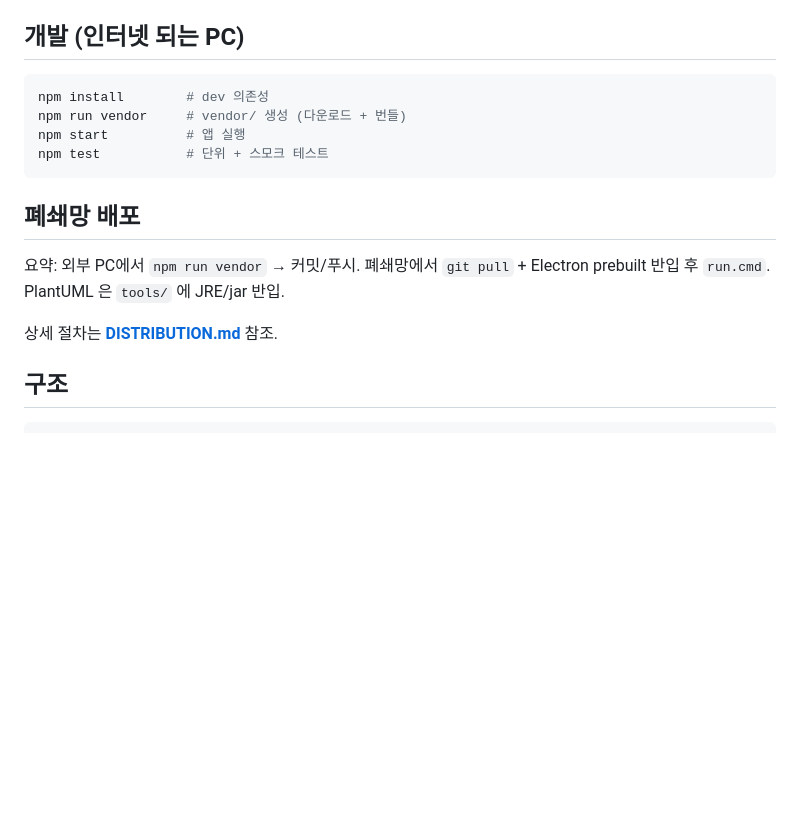
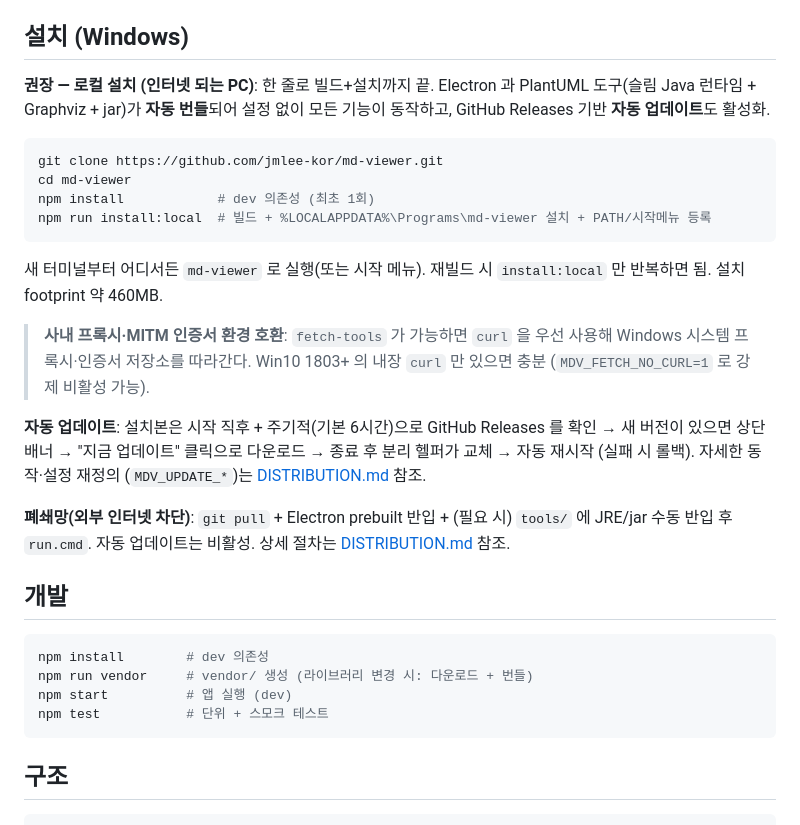
Before and after one commit to jmlee-kor/md-viewer, a Markdown page: README.md, the part around the change. Drawn GitHub-style; blank space fills up the shorter version.

Commit message:
README 설치 섹션 재구성
- "개발 (인터넷 되는 PC)" → "설치 (Windows)" 로 재배치, install:local 을
  권장 경로로 명시(빌드+설치+PATH+시작메뉴, 슬림 런타임 자동 번들, ~460MB)
- 사내 프록시/MITM 호환(curl 우선) 안내 + MDV_FETCH_NO_CURL 비활성 옵션
- 자동 업데이트 동작 요약 + DISTRIBUTION 발행 절차 anchor 링크
- 폐쇄망 모드 별도 분리 (자동 업데이트 비활성 명시)
- 개발 명령은 별도 "개발" 섹션 유지

Co-Authored-By: Claude Opus 4.7 <noreply@anthropic.com>

````diff
--- a/README.md
+++ b/README.md
@@ -74,21 +74,44 @@
 - 네트워크 조회는 main 프로세스에서만 → 렌더러 CSP·오프라인 보안 모델 무훼손, 런타임 의존 0
 - 소스/주기/토큰 재정의: `MDV_UPDATE_*` 또는 `mdv.config.json`. 발행 절차는 [DISTRIBUTION.md](DISTRIBUTION.md)
 
-## 개발 (인터넷 되는 PC)
+## 설치 (Windows)
+
+**권장 — 로컬 설치 (인터넷 되는 PC)**: 한 줄로 빌드+설치까지 끝. Electron 과
+PlantUML 도구(슬림 Java 런타임 + Graphviz + jar)가 **자동 번들**되어 설정
+없이 모든 기능이 동작하고, GitHub Releases 기반 **자동 업데이트**도 활성화.
+
+```bash
+git clone https://github.com/jmlee-kor/md-viewer.git
+cd md-viewer
+npm install            # dev 의존성 (최초 1회)
+npm run install:local  # 빌드 + %LOCALAPPDATA%\Programs\md-viewer 설치 + PATH/시작메뉴 등록
+```
+
+새 터미널부터 어디서든 `md-viewer` 로 실행(또는 시작 메뉴). 재빌드 시
+`install:local` 만 반복하면 됨. 설치 footprint 약 460MB.
+
+> **사내 프록시·MITM 인증서 환경 호환**: `fetch-tools` 가 가능하면 `curl` 을
+> 우선 사용해 Windows 시스템 프록시·인증서 저장소를 따라간다. Win10 1803+ 의
+> 내장 `curl` 만 있으면 충분 (`MDV_FETCH_NO_CURL=1` 로 강제 비활성 가능).
+
+**자동 업데이트**: 설치본은 시작 직후 + 주기적(기본 6시간)으로 GitHub Releases
+를 확인 → 새 버전이 있으면 상단 배너 → "지금 업데이트" 클릭으로 다운로드 →
+종료 후 분리 헬퍼가 교체 → 자동 재시작 (실패 시 롤백). 자세한 동작·설정 재정의
+(`MDV_UPDATE_*`)는 [DISTRIBUTION.md](DISTRIBUTION.md#메인테이너-자동-업데이트-릴리스-발행-github-releases)
+참조.
+
+**폐쇄망(외부 인터넷 차단)**: `git pull` + Electron prebuilt 반입 + (필요 시)
+`tools/` 에 JRE/jar 수동 반입 후 `run.cmd`. 자동 업데이트는 비활성. 상세 절차는
+[DISTRIBUTION.md](DISTRIBUTION.md) 참조.
+
+## 개발
 
 ```bash
 npm install        # dev 의존성
-npm run vendor     # vendor/ 생성 (다운로드 + 번들)
-npm start          # 앱 실행
+npm run vendor     # vendor/ 생성 (라이브러리 변경 시: 다운로드 + 번들)
+npm start          # 앱 실행 (dev)
 npm test           # 단위 + 스모크 테스트
 ```
-
-## 폐쇄망 배포
-
-요약: 외부 PC에서 `npm run vendor` → 커밋/푸시. 폐쇄망에서 `git pull` +
-Electron prebuilt 반입 후 `run.cmd`. PlantUML 은 `tools/` 에 JRE/jar 반입.
-
-상세 절차는 **[DISTRIBUTION.md](DISTRIBUTION.md)** 참조.
 
 ## 구조
 
````
